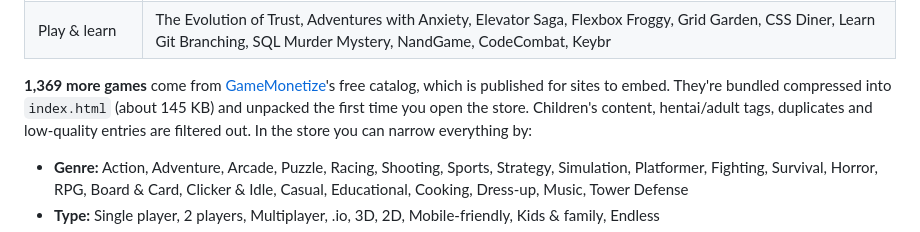
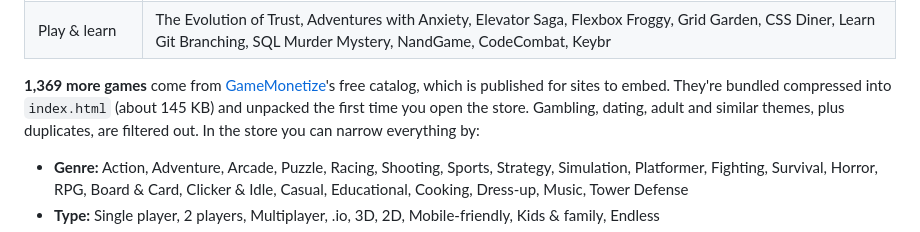
Before and after one commit to axolotlpriv/AxOS, a Markdown page: CONTRIBUTING.md, the part around the change. Rendered like a GitHub page.

Commit message:
Fix games docs wording
Co-Authored-By: Claude Sonnet 5.5 <noreply@anthropic.com>
Claude-Session: https://claude.ai/code/session_01LC3r7XPRzkfeWG4hC6pAWm

```diff
--- a/CONTRIBUTING.md
+++ b/CONTRIBUTING.md
@@ -99,7 +99,7 @@ As with AxCompat, only games that carry an AxOS payload actually run. Two exampl
 | Music | Patatap, Chrome Music Lab, Incredibox (demo) |
 | Play & learn | The Evolution of Trust, Adventures with Anxiety, Elevator Saga, Flexbox Froggy, Grid Garden, CSS Diner, Learn Git Branching, SQL Murder Mystery, NandGame, CodeCombat, Keybr |
 
-**1,369 more games** come from [GameMonetize](https://gamemonetize.com/)'s free catalog, which is published for sites to embed. They're bundled compressed into `index.html` (about 145 KB) and unpacked the first time you open the store. Children's content, hentai/adult tags, duplicates and low-quality entries are filtered out. In the store you can narrow everything by:
+**1,369 more games** come from [GameMonetize](https://gamemonetize.com/)'s free catalog, which is published for sites to embed. They're bundled compressed into `index.html` (about 145 KB) and unpacked the first time you open the store. Gambling, dating, adult and similar themes, plus duplicates, are filtered out. In the store you can narrow everything by:
 
 - **Genre:** Action, Adventure, Arcade, Puzzle, Racing, Shooting, Sports, Strategy, Simulation, Platformer, Fighting, Survival, Horror, RPG, Board & Card, Clicker & Idle, Casual, Educational, Cooking, Dress-up, Music, Tower Defense
 - **Type:** Single player, 2 players, Multiplayer, .io, 3D, 2D, Mobile-friendly, Kids & family, Endless
```
